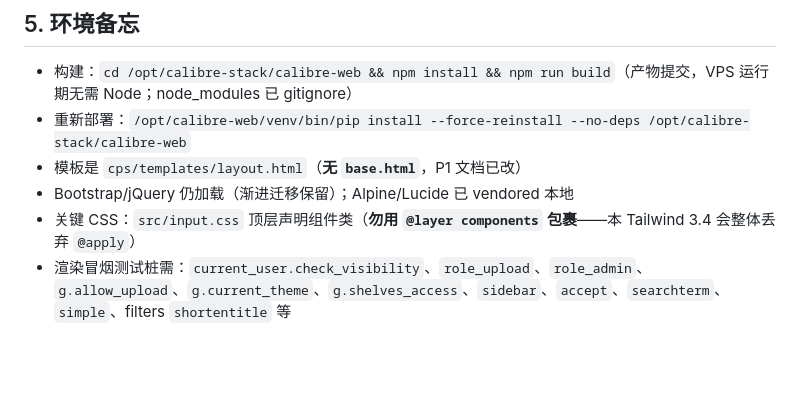
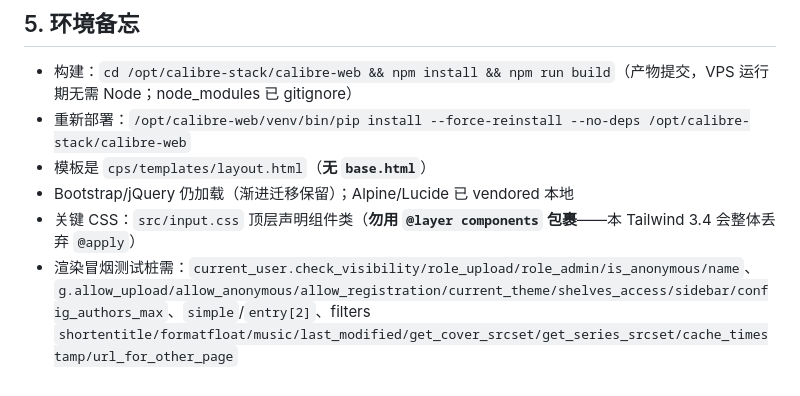
Before and after one commit to AiNi1823/calibre-stack, a Markdown page: docs/ui-rewrite/HANDOFF-NEXT.md, the part around one of its changes. Drawn GitHub-style; blank space fills up the shorter version.

```diff
--- a/docs/ui-rewrite/HANDOFF-NEXT.md
+++ b/docs/ui-rewrite/HANDOFF-NEXT.md
@@ -50,7 +37,7 @@
 ## 5. 环境备忘
 - 构建：`cd /opt/calibre-stack/calibre-web && npm install && npm run build`（产物提交，VPS 运行期无需 Node；node_modules 已 gitignore）
 - 重新部署：`/opt/calibre-web/venv/bin/pip install --force-reinstall --no-deps /opt/calibre-stack/calibre-web`
-- 模板是 `cps/templates/layout.html`（**无 `base.html`**，P1 文档已改）
+- 模板是 `cps/templates/layout.html`（**无 `base.html`**）
 - Bootstrap/jQuery 仍加载（渐进迁移保留）；Alpine/Lucide 已 vendored 本地
 - 关键 CSS：`src/input.css` 顶层声明组件类（**勿用 `@layer components` 包裹**——本 Tailwind 3.4 会整体丢弃 `@apply`）
-- 渲染冒烟测试桩需：`current_user.check_visibility`、`role_upload`、`role_admin`、`g.allow_upload`、`g.current_theme`、`g.shelves_access`、`sidebar`、`accept`、`searchterm`、`simple`、filters `shortentitle` 等
+- 渲染冒烟测试桩需：`current_user.check_visibility/role_upload/role_admin/is_anonymous/name`、`g.allow_upload/allow_anonymous/allow_registration/current_theme/shelves_access/sidebar/config_authors_max`、`simple`/`entry[2]`、filters `shortentitle/formatfloat/music/last_modified/get_cover_srcset/get_series_srcset/cache_timestamp/url_for_other_page`
```
Also changed, not shown: other parts of docs/ui-rewrite/HANDOFF-NEXT.md (+23 -36 lines).
